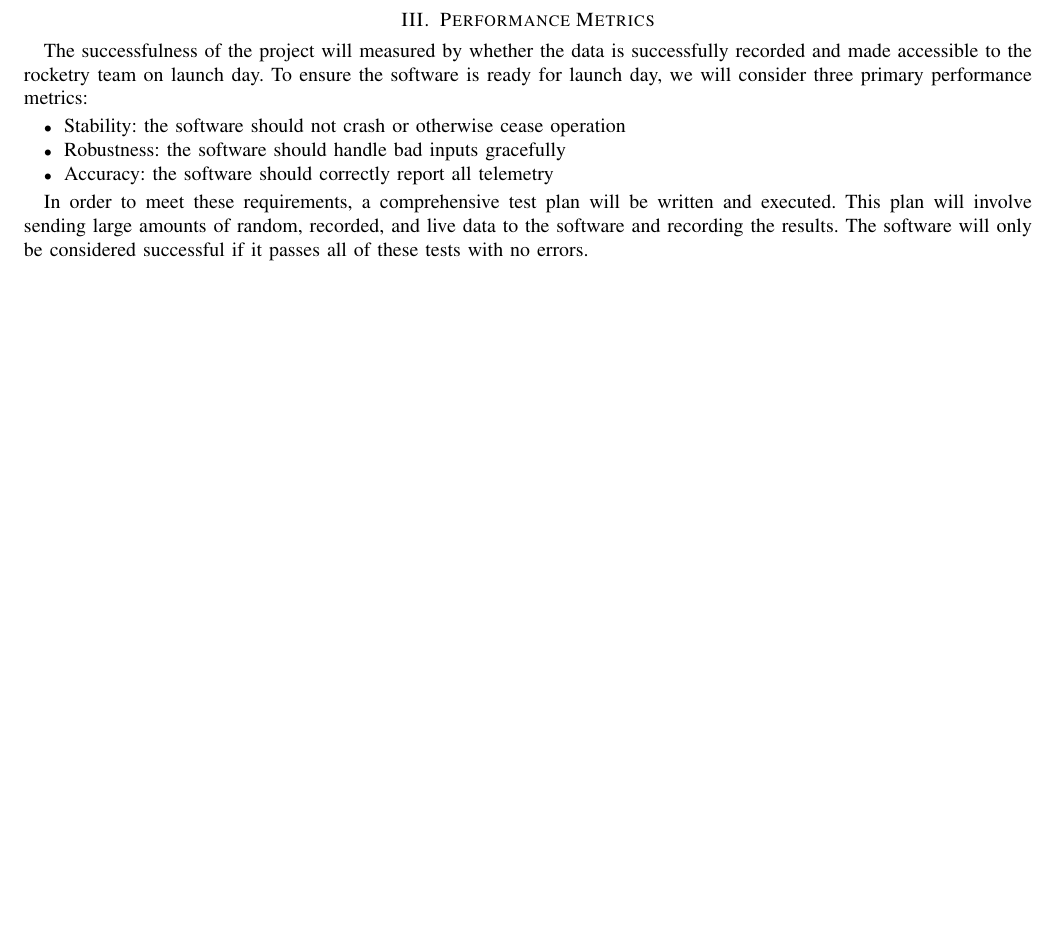
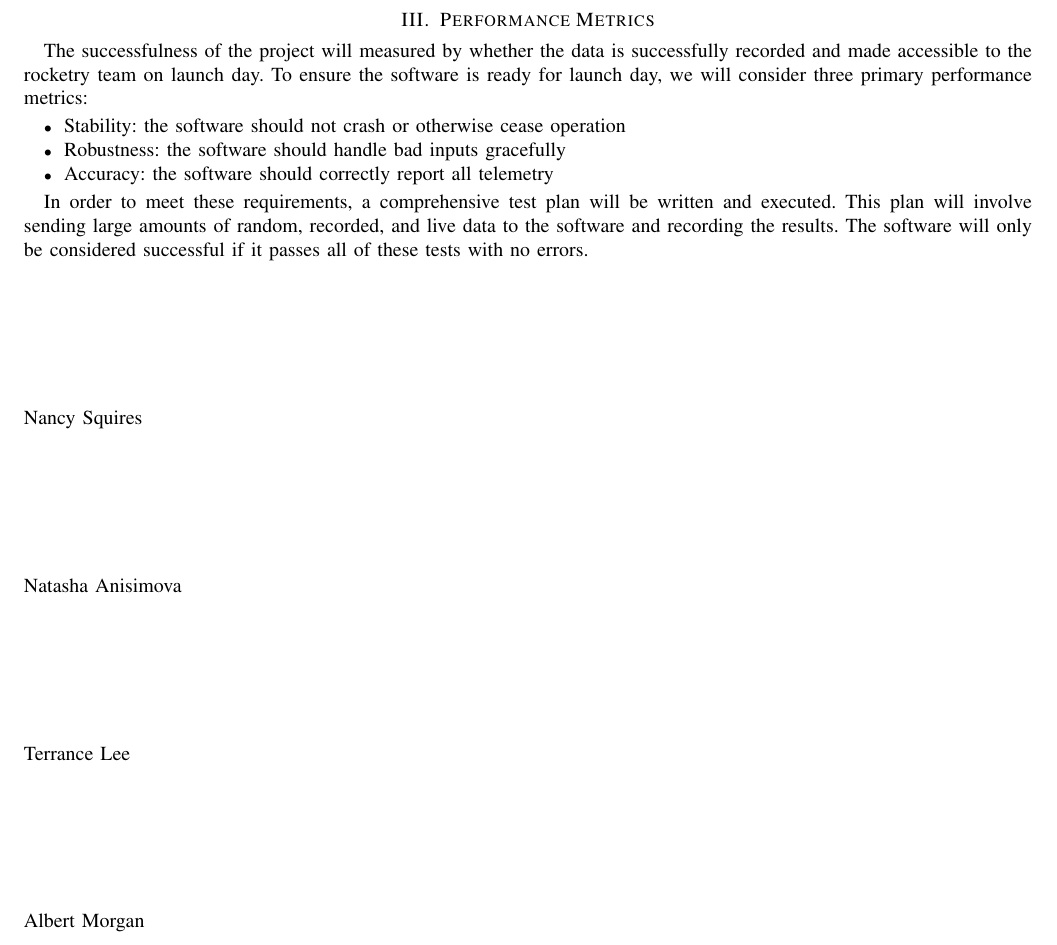
Before and after one commit to 100k-rocketry/groundstation, a LaTeX paper (problem-statement.tex): part of page 3 of 3, cut so that both start at the same text, the shorter picture padded with empty space. Compiled offline with pdfLaTeX; a missing font is replaced by an installed copy or a similar font; a LaTeX package or settings file that is missing is left out.

Commit message:
added sig lines

```diff
--- a/problem-statement.tex
+++ b/problem-statement.tex
@@ -204,4 +204,22 @@
 	The software will only be considered successful if it passes all of these
 	tests with no errors.
 
+	\vspace{1in}
+	\noindent Nancy Squires
+
+	\vspace{1in}
+	\noindent Natasha Anisimova
+
+	\vspace{1in}
+	\noindent Terrance Lee
+
+	\vspace{1in}
+	\noindent Albert Morgan\\
+
+
+
+
+
+
+
 \end{document}
```
